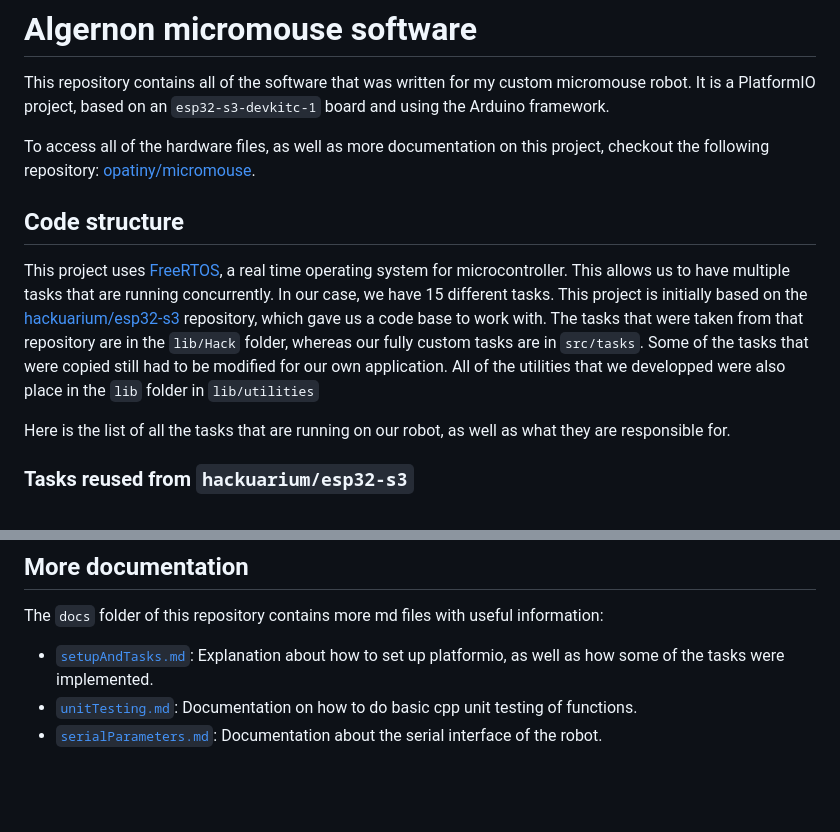
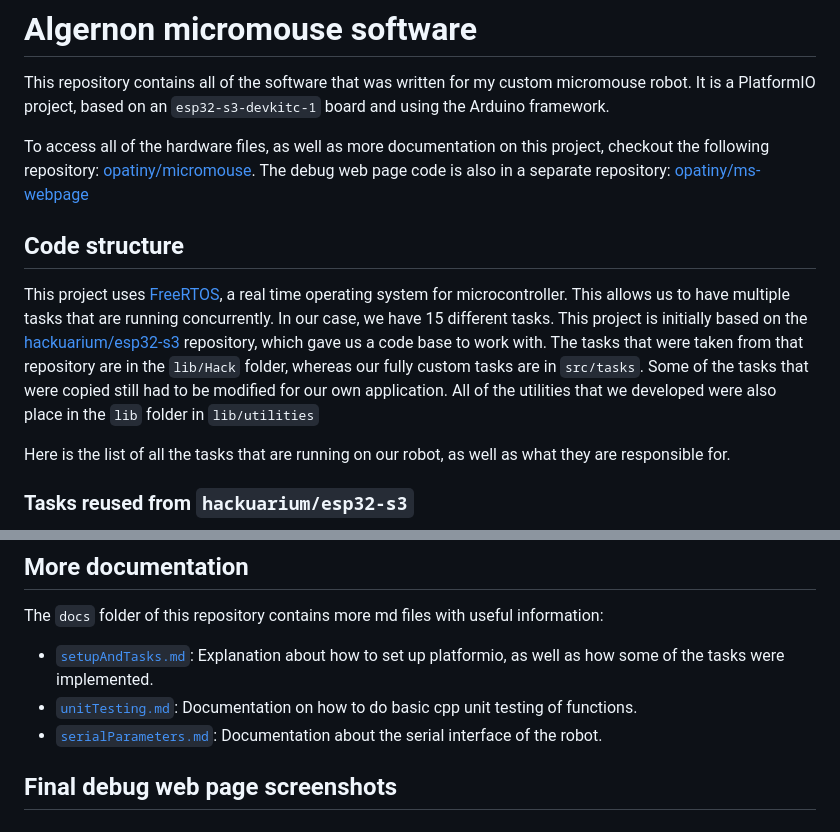
Before and after one commit to opatiny/ms-software, a Markdown page: README.md, 2 parts joined by grey strips. Rendered like a GitHub page; blank space fills up the shorter version.

Commit message:
docs: enhance readme

```diff
--- a/README.md
+++ b/README.md
@@ -2,11 +2,11 @@
 
 This repository contains all of the software that was written for my custom micromouse robot. It is a PlatformIO project, based on an `esp32-s3-devkitc-1` board and using the Arduino framework.
 
-To access all of the hardware files, as well as more documentation on this project, checkout the following repository: [opatiny/micromouse](https://github.com/opatiny/micromouse).
+To access all of the hardware files, as well as more documentation on this project, checkout the following repository: [opatiny/micromouse](https://github.com/opatiny/micromouse). The debug web page code is also in a separate repository: [opatiny/ms-webpage](https://github.com/opatiny/ms-webpage)
 
 ## Code structure
 
-This project uses [FreeRTOS](https://www.freertos.org/index.html), a real time operating system for microcontroller. This allows us to have multiple tasks that are running concurrently. In our case, we have 15 different tasks. This project is initially based on the [hackuarium/esp32-s3](https://github.com/Hackuarium/esp32-c3) repository, which gave us a code base to work with. The tasks that were taken from that repository are in the `lib/Hack` folder, whereas our fully custom tasks are in `src/tasks`. Some of the tasks that were copied still had to be modified for our own application. All of the utilities that we developped were also place in the `lib` folder in `lib/utilities`
+This project uses [FreeRTOS](https://www.freertos.org/index.html), a real time operating system for microcontroller. This allows us to have multiple tasks that are running concurrently. In our case, we have 15 different tasks. This project is initially based on the [hackuarium/esp32-s3](https://github.com/Hackuarium/esp32-c3) repository, which gave us a code base to work with. The tasks that were taken from that repository are in the `lib/Hack` folder, whereas our fully custom tasks are in `src/tasks`. Some of the tasks that were copied still had to be modified for our own application. All of the utilities that we developed were also place in the `lib` folder in `lib/utilities`
 
 Here is the list of all the tasks that are running on our robot, as well as what they are responsible for.
 
@@ -41,3 +41,5 @@ The `docs` folder of this repository contains more md files with useful informat
 - [`setupAndTasks.md`](./docs/setupAndTasks.md): Explanation about how to set up platformio, as well as how some of the tasks were implemented.
 - [`unitTesting.md`](./docs/unitTesting.md): Documentation on how to do basic cpp unit testing of functions.
 - [`serialParameters.md`](./docs/serialParameters.md): Documentation about the serial interface of the robot.
+
+## Final debug web page screenshots
```
